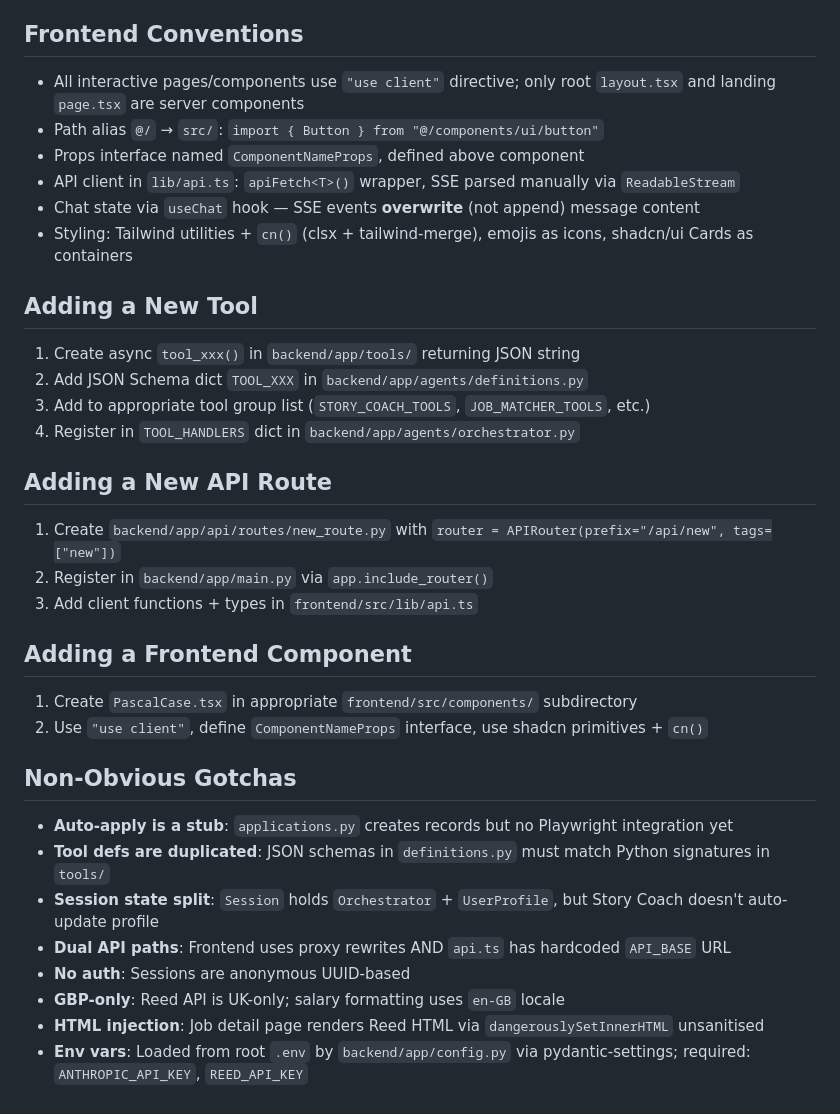
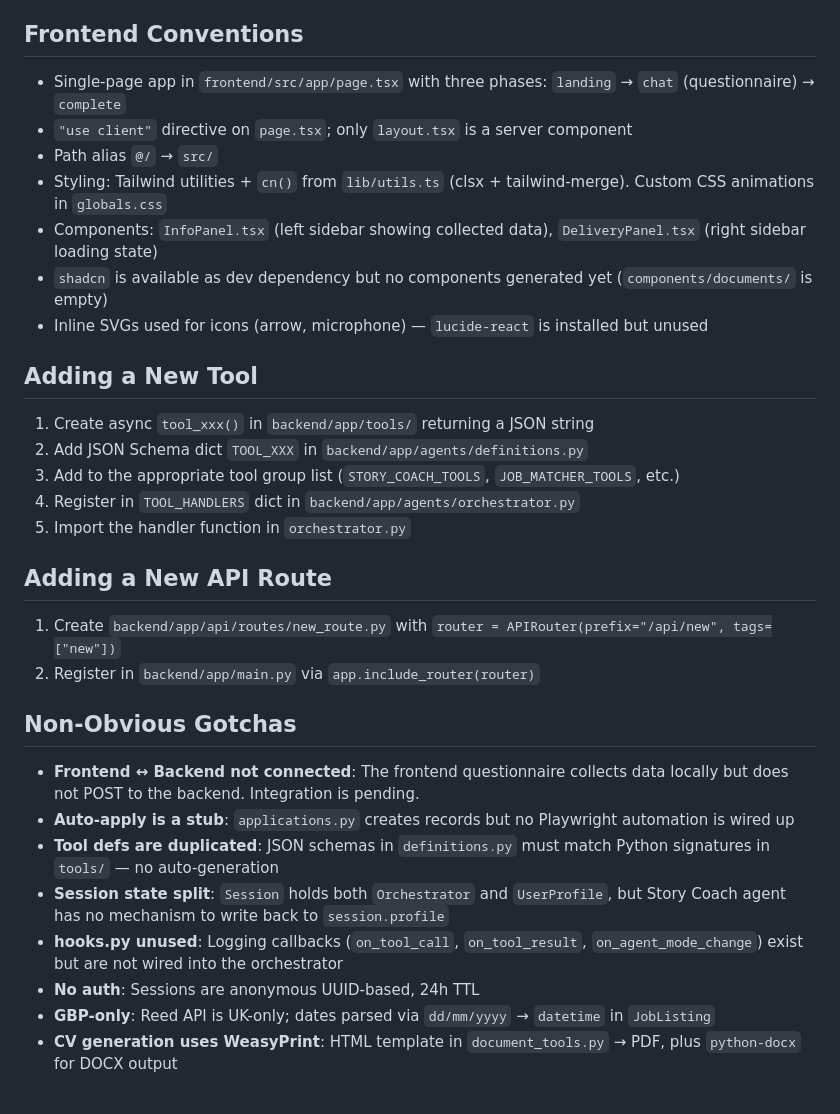
Before and after one commit to Zhou-London/JobJob, a Markdown page: .github/copilot-instructions.md, the part around one of its changes. GitHub-like rendering.

Commit message:
Update Copilot instructions for clarity and accuracy

```diff
--- a/.github/copilot-instructions.md
+++ b/.github/copilot-instructions.md
@@ -56,38 +59,34 @@ cd backend && uv run ruff check .
 
 ## Frontend Conventions
 
-- All interactive pages/components use `"use client"` directive; only root `layout.tsx` and landing `page.tsx` are server components
-- Path alias `@/` → `src/`: `import { Button } from "@/components/ui/button"`
-- Props interface named `ComponentNameProps`, defined above component
-- API client in `lib/api.ts`: `apiFetch<T>()` wrapper, SSE parsed manually via `ReadableStream`
-- Chat state via `useChat` hook — SSE events **overwrite** (not append) message content
-- Styling: Tailwind utilities + `cn()` (clsx + tailwind-merge), emojis as icons, shadcn/ui Cards as containers
+- Single-page app in `frontend/src/app/page.tsx` with three phases: `landing` → `chat` (questionnaire) → `complete`
+- `"use client"` directive on `page.tsx`; only `layout.tsx` is a server component
+- Path alias `@/` → `src/`
+- Styling: Tailwind utilities + `cn()` from `lib/utils.ts` (clsx + tailwind-merge). Custom CSS animations in `globals.css`
+- Components: `InfoPanel.tsx` (left sidebar showing collected data), `DeliveryPanel.tsx` (right sidebar loading state)
+- `shadcn` is available as dev dependency but no components generated yet (`components/documents/` is empty)
+- Inline SVGs used for icons (arrow, microphone) — `lucide-react` is installed but unused
 
 ## Adding a New Tool
 
-1. Create async `tool_xxx()` in `backend/app/tools/` returning JSON string
+1. Create async `tool_xxx()` in `backend/app/tools/` returning a JSON string
 2. Add JSON Schema dict `TOOL_XXX` in `backend/app/agents/definitions.py`
-3. Add to appropriate tool group list (`STORY_COACH_TOOLS`, `JOB_MATCHER_TOOLS`, etc.)
+3. Add to the appropriate tool group list (`STORY_COACH_TOOLS`, `JOB_MATCHER_TOOLS`, etc.)
 4. Register in `TOOL_HANDLERS` dict in `backend/app/agents/orchestrator.py`
+5. Import the handler function in `orchestrator.py`
 
 ## Adding a New API Route
 
 1. Create `backend/app/api/routes/new_route.py` with `router = APIRouter(prefix="/api/new", tags=["new"])`
-2. Register in `backend/app/main.py` via `app.include_router()`
-3. Add client functions + types in `frontend/src/lib/api.ts`
-
-## Adding a Frontend Component
-
-1. Create `PascalCase.tsx` in appropriate `frontend/src/components/` subdirectory
-2. Use `"use client"`, define `ComponentNameProps` interface, use shadcn primitives + `cn()`
+2. Register in `backend/app/main.py` via `app.include_router(router)`
 
 ## Non-Obvious Gotchas
 
-- **Auto-apply is a stub**: `applications.py` creates records but no Playwright integration yet
-- **Tool defs are duplicated**: JSON schemas in `definitions.py` must match Python signatures in `tools/`
-- **Session state split**: `Session` holds `Orchestrator` + `UserProfile`, but Story Coach doesn't auto-update profile
-- **Dual API paths**: Frontend uses proxy rewrites AND `api.ts` has hardcoded `API_BASE` URL
-- **No auth**: Sessions are anonymous UUID-based
-- **GBP-only**: Reed API is UK-only; salary formatting uses `en-GB` locale
-- **HTML injection**: Job detail page renders Reed HTML via `dangerouslySetInnerHTML` unsanitised
-- **Env vars**: Loaded from root `.env` by `backend/app/config.py` via pydantic-settings; required: `ANTHROPIC_API_KEY`, `REED_API_KEY`
+- **Frontend ↔ Backend not connected**: The frontend questionnaire collects data locally but does not POST to the backend. Integration is pending.
+- **Auto-apply is a stub**: `applications.py` creates records but no Playwright automation is wired up
+- **Tool defs are duplicated**: JSON schemas in `definitions.py` must match Python signatures in `tools/` — no auto-generation
+- **Session state split**: `Session` holds both `Orchestrator` and `UserProfile`, but Story Coach agent has no mechanism to write back to `session.profile`
+- **hooks.py unused**: Logging callbacks (`on_tool_call`, `on_tool_result`, `on_agent_mode_change`) exist but are not wired into the orchestrator
+- **No auth**: Sessions are anonymous UUID-based, 24h TTL
+- **GBP-only**: Reed API is UK-only; dates parsed via `dd/mm/yyyy` → `datetime` in `JobListing`
+- **CV generation uses WeasyPrint**: HTML template in `document_tools.py` → PDF, plus `python-docx` for DOCX output
```
Also changed, not shown: other parts of .github/copilot-instructions.md (+21 -18 lines).
